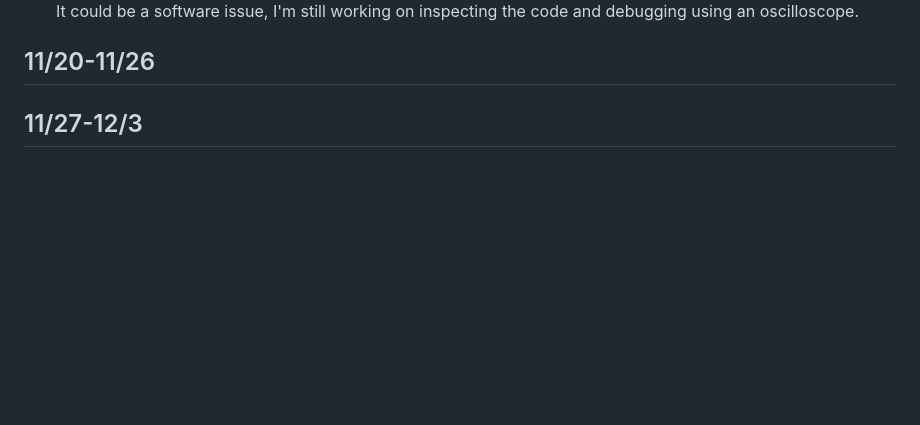
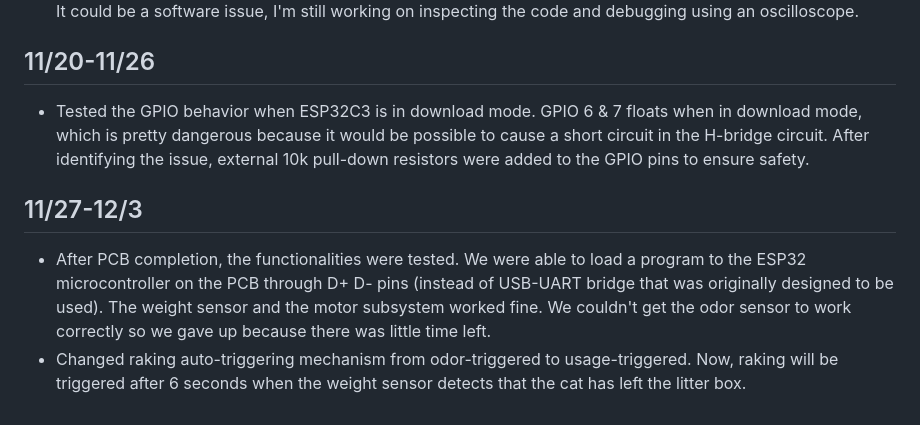
Before and after one commit to yumiweidemao/ECE445-Repo, a Markdown page: notebooks/shihua/README.md, the part around the change. Drawn GitHub-style; blank space fills up the shorter version.

```diff
--- a/notebooks/shihua/README.md
+++ b/notebooks/shihua/README.md
@@ -59,4 +59,9 @@
 
 ## 11/20-11/26
 
+- Tested the GPIO behavior when ESP32C3 is in download mode. GPIO 6 & 7 floats when in download mode, which is pretty dangerous because it would be possible to cause a short circuit in the H-bridge circuit. After identifying the issue, external 10k pull-down resistors were added to the GPIO pins to ensure safety.
+
 ## 11/27-12/3
+
+- After PCB completion, the functionalities were tested. We were able to load a program to the ESP32 microcontroller on the PCB through D+ D- pins (instead of USB-UART bridge that was originally designed to be used). The weight sensor and the motor subsystem worked fine. We couldn't get the odor sensor to work correctly so we gave up because there was little time left.
+- Changed raking auto-triggering mechanism from odor-triggered to usage-triggered. Now, raking will be triggered after 6 seconds when the weight sensor detects that the cat has left the litter box.
```
